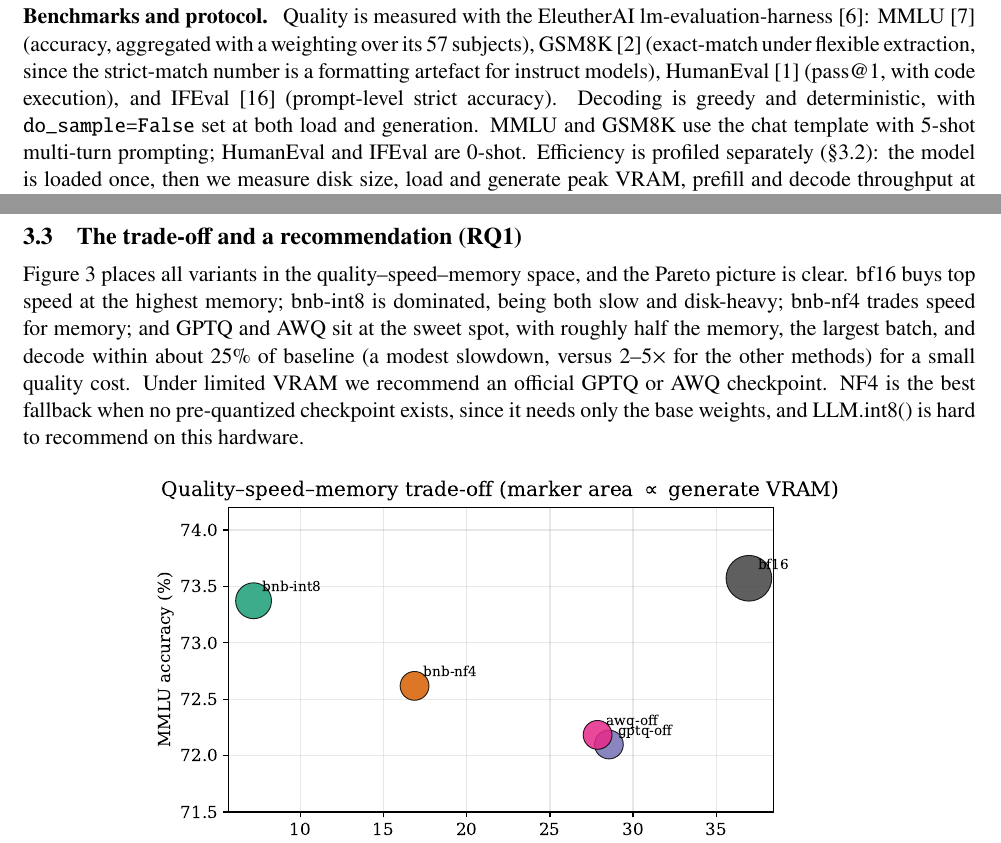
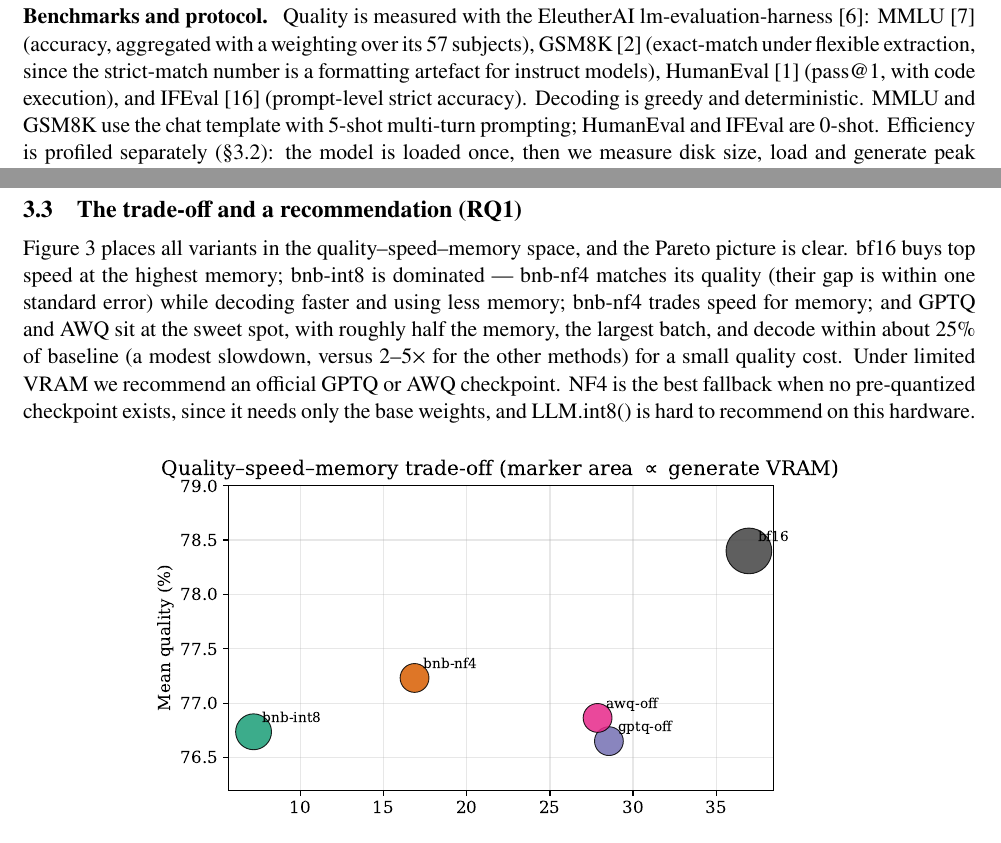
Before and after one commit to p-fuchs/qquant, a LaTeX paper (template.tex): two parts of pages 2 and 4 of 8, joined at a grey line, cut so that both start at the same text. Compiled offline with pdfLaTeX.

Commit message:
cleaner report v2

```diff
--- a/template.tex
+++ b/template.tex
@@ -102,7 +102,7 @@ a weighting over its 57 subjects), GSM8K \citep{gsm8k} (exact-match under flexib
 extraction, since the strict-match number is a formatting artefact for instruct
 models), HumanEval \citep{humaneval} (pass@1, with code execution), and IFEval
 \citep{ifeval} (prompt-level strict accuracy). Decoding is greedy and
-deterministic, with \texttt{do\_sample=False} set at both load and generation.
+deterministic.
 MMLU and GSM8K use the chat template with 5-shot multi-turn prompting; HumanEval
 and IFEval are 0-shot. Efficiency is profiled separately (\S\ref{sec:eff}): the
 model is loaded once, then we measure disk size, load and generate peak VRAM,
@@ -231,7 +231,8 @@ AWQ shrink both.}
 
 Figure~\ref{fig:tradeoff} places all variants in the quality--speed--memory space,
 and the Pareto picture is clear. bf16 buys top speed at the highest memory;
-bnb-int8 is dominated, being both slow and disk-heavy; bnb-nf4 trades speed for
+bnb-int8 is dominated --- bnb-nf4 matches its quality (their gap is within one
+standard error) while decoding faster and using less memory; bnb-nf4 trades speed for
 memory; and GPTQ and AWQ sit at the sweet spot, with roughly half the memory, the
 largest batch, and decode within about 25\% of baseline (a modest slowdown, versus
 2--5$\times$ for the other methods) for a small quality cost. Under
@@ -243,7 +244,7 @@ base weights, and LLM.int8() is hard to recommend on this hardware.
 \centering
 \includegraphics[width=0.74\linewidth]{fig_tradeoff.pdf}
 \caption{Quality--speed--memory trade-off. Up and to the right is better (higher
-MMLU, faster decode); smaller markers use less generate VRAM. GPTQ and AWQ occupy
+mean quality, faster decode); smaller markers use less generate VRAM. GPTQ and AWQ occupy
 the high-speed, low-memory corner, and bnb-int8 is Pareto-dominated.}
 \label{fig:tradeoff}
 \end{figure}
```
Also changed, not shown: figures/fig_efficiency.pdf, figures/fig_judge.pdf, figures/fig_kvcache.pdf, figures/fig_quality.pdf, figures/fig_tradeoff.pdf, template.pdf, template.tex (2 more changed lines), 1 other file.
